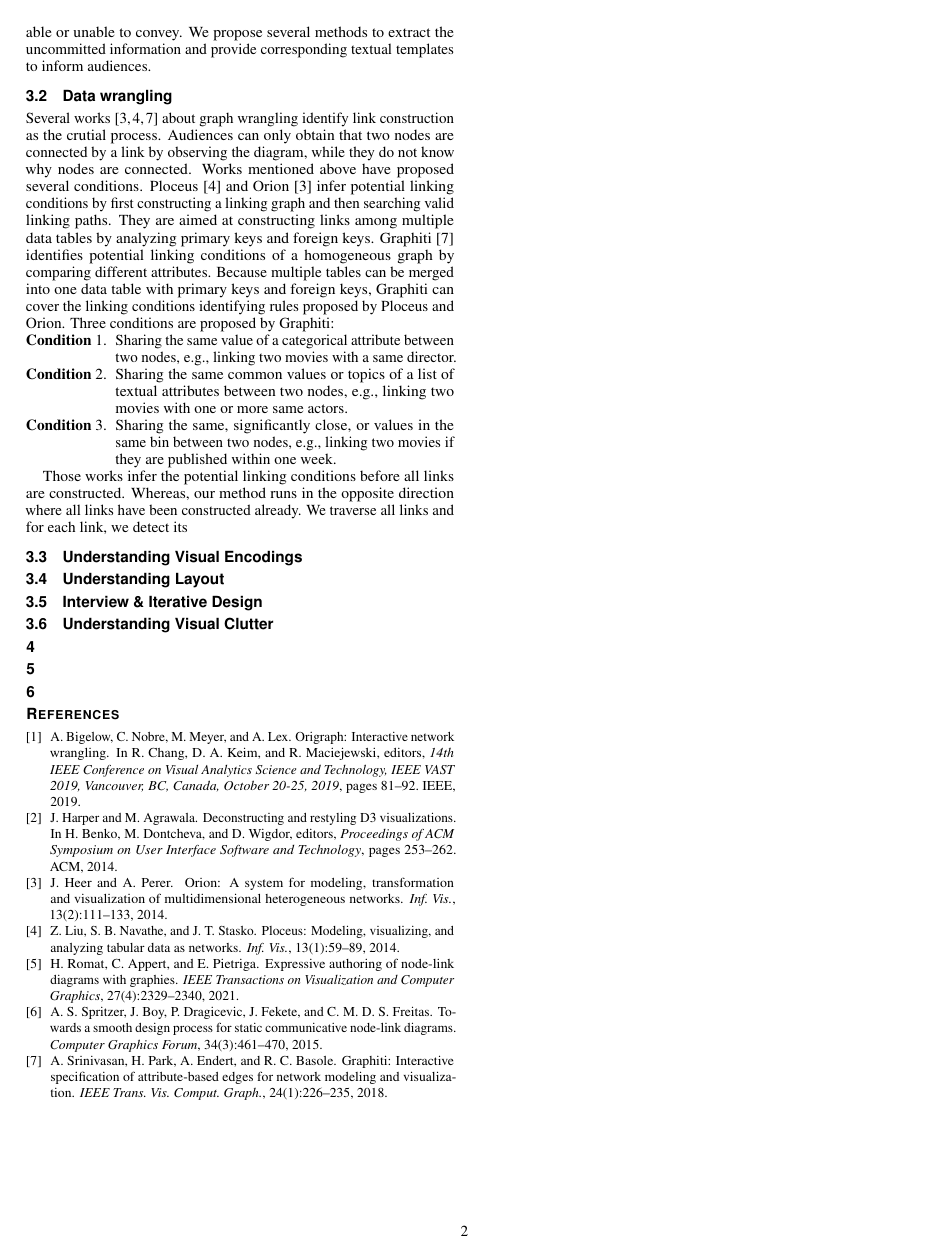
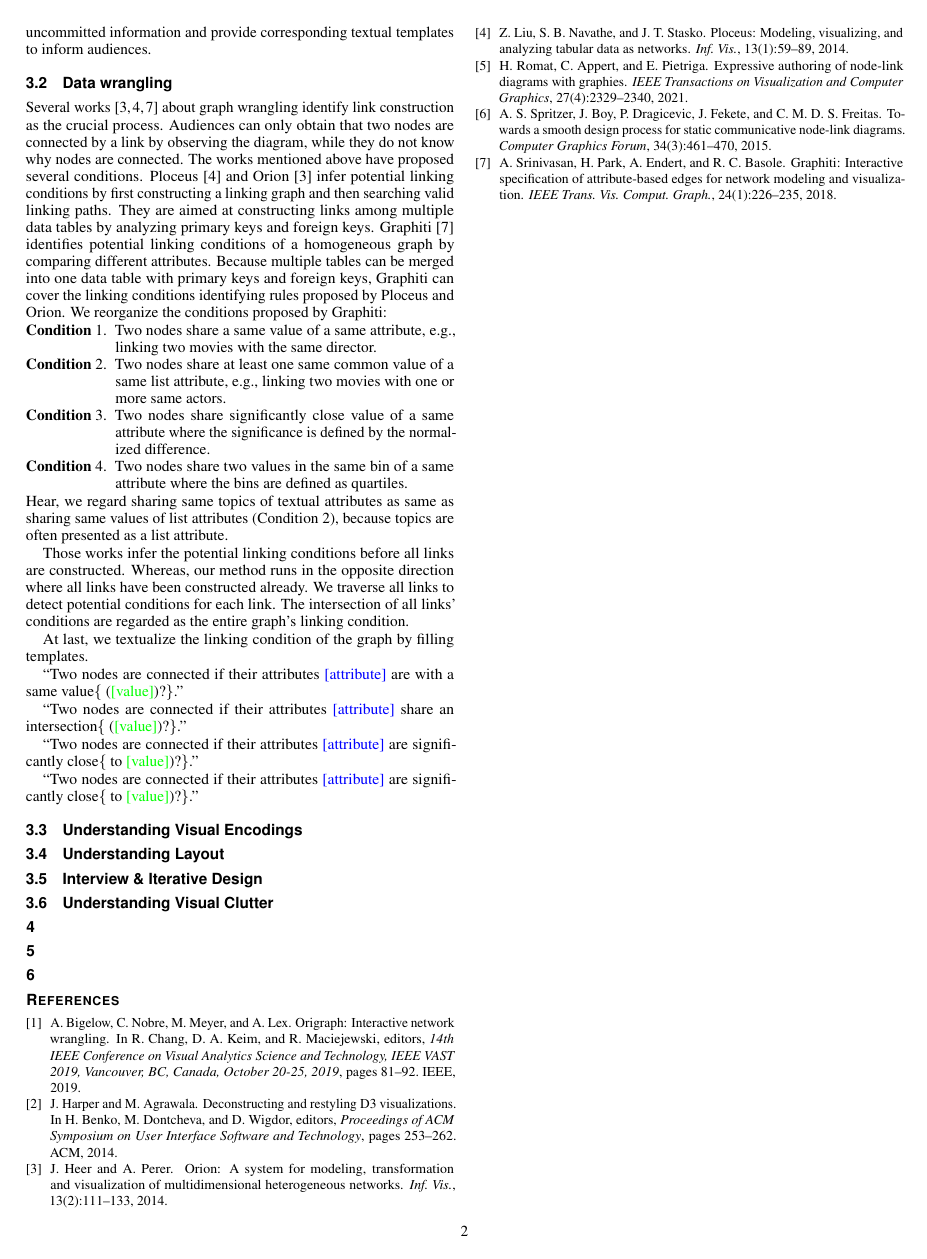
Before and after one commit to jiacheng-pan/VIS2021, a LaTeX document (template.tex, which reads chapter/3.Approach.tex): page 2 of 2. Compiled offline with pdfLaTeX.

Commit message:
Merged Mannually

```diff
--- a/chapter/3.Approach.tex
+++ b/chapter/3.Approach.tex
@@ -81,7 +81,7 @@ Because creators have injected his creation intention into the code, we only nee
 
 % 下面三个章节将会进一步对创作过程进行分析，总结节点链接图能够展示和不能够展示的信息。
 % 对于不能展示的信息，我们提出了一些抽取方式进行提取，并为他们提供了一个文本模板，以便向观众介绍。
-In following three subsections, we will futher discuss the creation process and summarize the information that node-link diagrams are able or unable to convey.
+In the following three subsections, we will further discuss the creation process and summarize the information whether node-link diagrams are able to convey.
 We propose several methods to extract the uncommitted information and provide corresponding textual templates to inform audiences.
 
 % % 我们通过分析节点链接图创建过程中被隐藏的信息，用文本的形式显式揭露这些用户未知的信息，达到帮助理解的目的。
@@ -98,26 +98,39 @@ We propose several methods to extract the uncommitted information and provide co
 % 从表格型数据创建图数据时，最重要的就是建立节点之间的关系。
 % 观众从节点链接图中所能获知的信息仅仅是某两个节点之间存在联系，但却不了解联系的内在含义。
 % 一些论文已经对可能建立链接的情况进行了定义，
-Several works~\cite{DBLP:journals/ivs/LiuNS14, DBLP:journals/ivs/HeerP14, DBLP:journals/tvcg/SrinivasanPEB18} about graph wrangling identify link construction as the crutial process.
+Several works~\cite{DBLP:journals/ivs/LiuNS14, DBLP:journals/ivs/HeerP14, DBLP:journals/tvcg/SrinivasanPEB18} about graph wrangling identify link construction as the crucial process.
 Audiences can only obtain that two nodes are connected by a link by observing the diagram, while they do not know why nodes are connected.
-Works mentioned above have proposed several conditions.
+The works mentioned above have proposed several conditions.
 Ploceus~\cite{DBLP:journals/ivs/LiuNS14} and Orion~\cite{DBLP:journals/ivs/HeerP14} infer potential linking conditions by first constructing a linking graph and then searching valid linking paths. They are aimed at constructing links among multiple data tables by analyzing primary keys and foreign keys.
 Graphiti~\cite{DBLP:journals/tvcg/SrinivasanPEB18} identifies potential linking conditions of a homogeneous graph by comparing different attributes.
 % 如果多个表合并成一个表，前两者总结的条件可以被Graphiti提出的规则所覆盖
 Because multiple tables can be merged into one data table with primary keys and foreign keys, Graphiti can cover the linking conditions identifying rules proposed by Ploceus and Orion. %? 这里mayby要用一张图解释一下
-Three conditions are proposed by Graphiti:
-
+We reorganize the conditions proposed by Graphiti:
 \begin{compactenum}[\textbf{Condition} 1.]
-    \item Sharing the same value of a categorical attribute between two nodes, e.g., linking two movies with a same director.
-    \item Sharing the same common values or topics of a list of textual attributes between two nodes, e.g., linking two movies with one or more same actors.
-    \item Sharing the same, significantly close, or values in the same bin between two nodes, e.g., linking two movies if they are published within one week.
+    \item Two nodes share a same value of a same attribute, e.g., linking two movies with the same director.
+    \item Two nodes share at least one same common value of a same list attribute, e.g., linking two movies with one or more same actors.
+    \item Two nodes share significantly close value of a same attribute where the significance is defined by the normalized difference.
+    \item Two nodes share two values in the same bin of a same attribute where the bins are defined as quartiles.
 \end{compactenum}
+Hear, we regard sharing same topics of textual attributes as same as sharing same values of list attributes (Condition 2), because topics are often presented as a list attribute.
 
 % 我们尝试从它们的反方向进行思考，也就是，当我们获取到了所有的链接的时候，推测这些链接是如何被构建的
 Those works infer the potential linking conditions before all links are constructed.
 Whereas, our method runs in the opposite direction where all links have been constructed already.
 % 针对某一条链接，可能有不止一种构建条件，我们取所有链接的构建条件的交集作为整个graph的构建条件。
-We traverse all links and for each link, we detect its
+We traverse all links to detect potential conditions for each link.
+The intersection of all links' conditions are regarded as the entire graph's linking condition.
+
+% 为了能够将这些condition填充到文本模板中，我们对condition的输出进行了formalize
+At last, we textualize the linking condition of the graph by filling templates.
+
+``Two nodes are connected if their attributes {\color{blue} [attribute]} are with a same value\{ ({\color{green}[value]})?\}.''
+
+``Two nodes are connected if their attributes {\color{blue} [attribute]} share an intersection\{ ({\color{green}[value]})?\}.''
+
+``Two nodes are connected if their attributes {\color{blue} [attribute]} are significantly close\{ to {\color{green}[value]})?\}.''
+
+``Two nodes are connected if their attributes {\color{blue} [attribute]} are significantly close\{ to {\color{green}[value]})?\}.''
 
 \subsection{Understanding Visual Encodings}
 %! 首先说明目标是什么
```
Also changed, not shown: chapter/3.Approach.tex (34 more changed lines).
